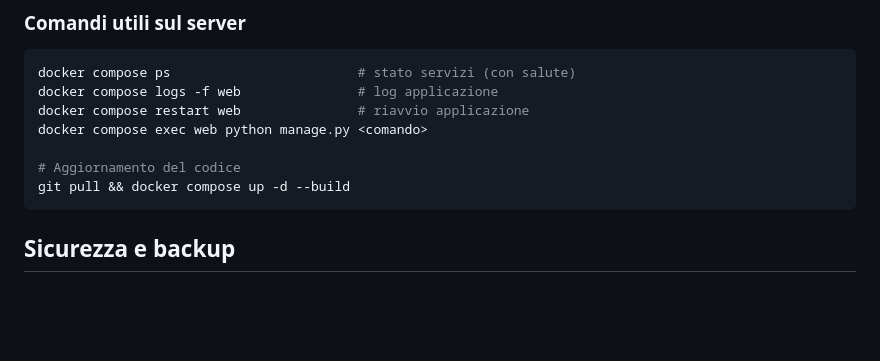
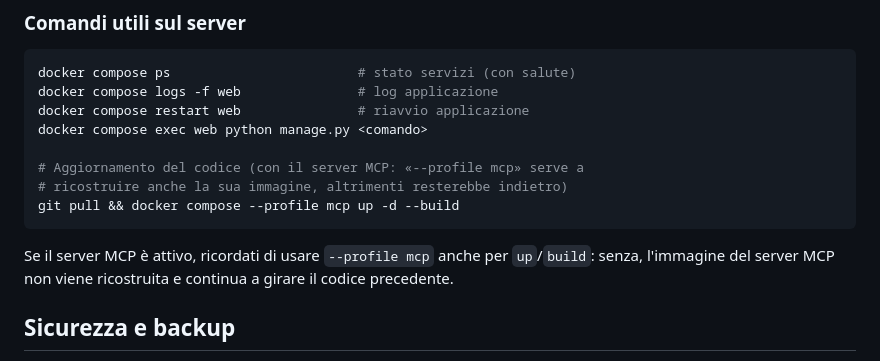
Before and after one commit to MarcoValleCS/gestionale, a Markdown page: README.md, the part around the change. Rendered like a GitHub page; blank space fills up the shorter version.

Commit message:
MCP: la procedura di aggiornamento deve includere il profilo mcp

````diff
--- a/README.md
+++ b/README.md
@@ -320,9 +320,14 @@ docker compose logs -f web               # log applicazione
 docker compose restart web               # riavvio applicazione
 docker compose exec web python manage.py <comando>
 
-# Aggiornamento del codice
-git pull && docker compose up -d --build
+# Aggiornamento del codice (con il server MCP: «--profile mcp» serve a
+# ricostruire anche la sua immagine, altrimenti resterebbe indietro)
+git pull && docker compose --profile mcp up -d --build
 ```
+
+Se il server MCP è attivo, ricordati di usare `--profile mcp` anche per
+`up`/`build`: senza, l'immagine del server MCP non viene ricostruita e
+continua a girare il codice precedente.
 
 ## Sicurezza e backup
 
````
Also changed, not shown: docs/sicurezza-e-backup.md (+4 -0 lines).
